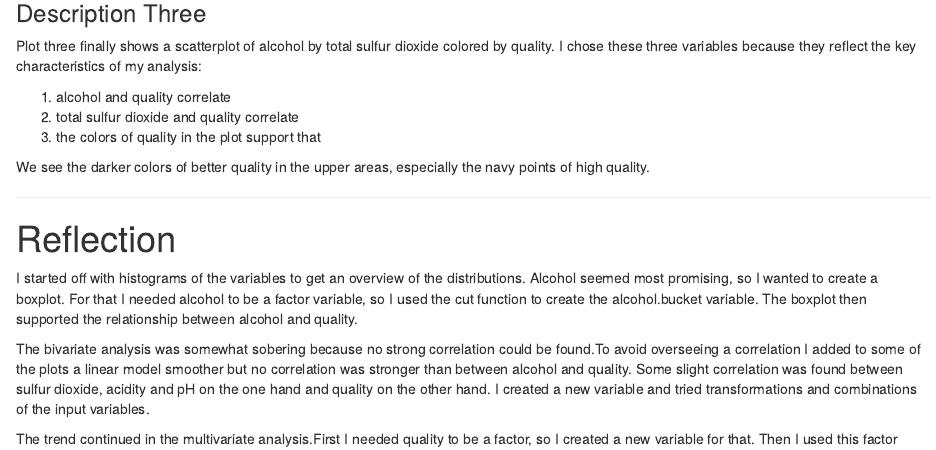
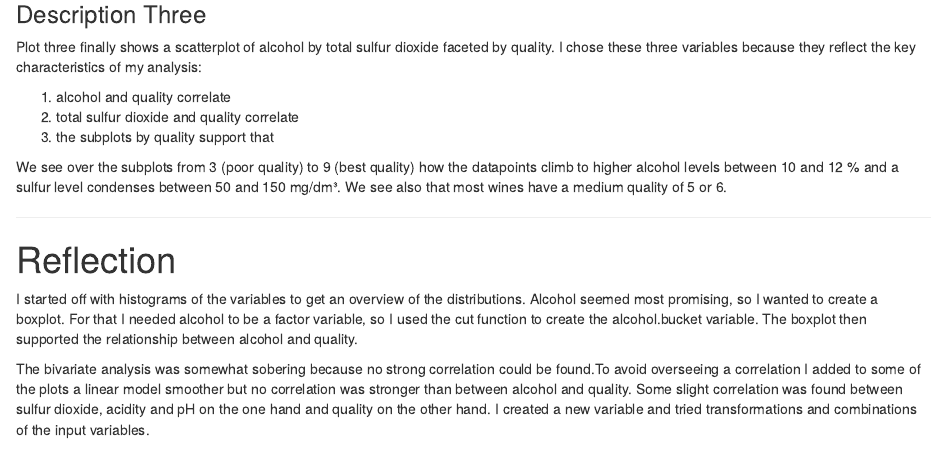
Before and after one commit to martin-welss/explore-and-summarize-data, an R Markdown document (projectTemplate.Rmd): the page in a window 1100 px wide, from 1910 px down before the commit and from 1980 px down after it, so that both start at the same text. The pictures show the output file projectTemplate.html that the author committed with the source, opened offline.

Commit message:
use a facet-wrap on final plot 3

```diff
--- a/projectTemplate.Rmd
+++ b/projectTemplate.Rmd
@@ -425,15 +426,17 @@ ggplot(aes(x = total.sulfur.dioxide, y = alcohol), data = wine) +
 
 ### Description Three
 
-Plot three finally shows a scatterplot of alcohol by total sulfur dioxide colored by quality. I chose these three variables because they reflect
+Plot three finally shows a scatterplot of alcohol by total sulfur dioxide faceted by quality. I chose these three variables because they reflect
 the key characteristics of my analysis:
 
 1. alcohol and quality correlate
 2. total sulfur dioxide and quality correlate
-3. the colors of quality in the plot support that
+3. the subplots by quality support that
 
-We see the darker colors of better quality in the upper areas, especially
-the navy points of high quality.
+We see over the subplots from 3 (poor quality) to 9 (best quality) how the
+datapoints climb to higher alcohol levels between 10 and 12 % and a sulfur level
+condenses between 50 and 150 mg/dm³. We see also that most wines have a medium quality of 5 or 6.
+
 
 ------
 
```
Also changed, not shown: projectTemplate.html, projectTemplate.Rmd (3 more changed lines).
